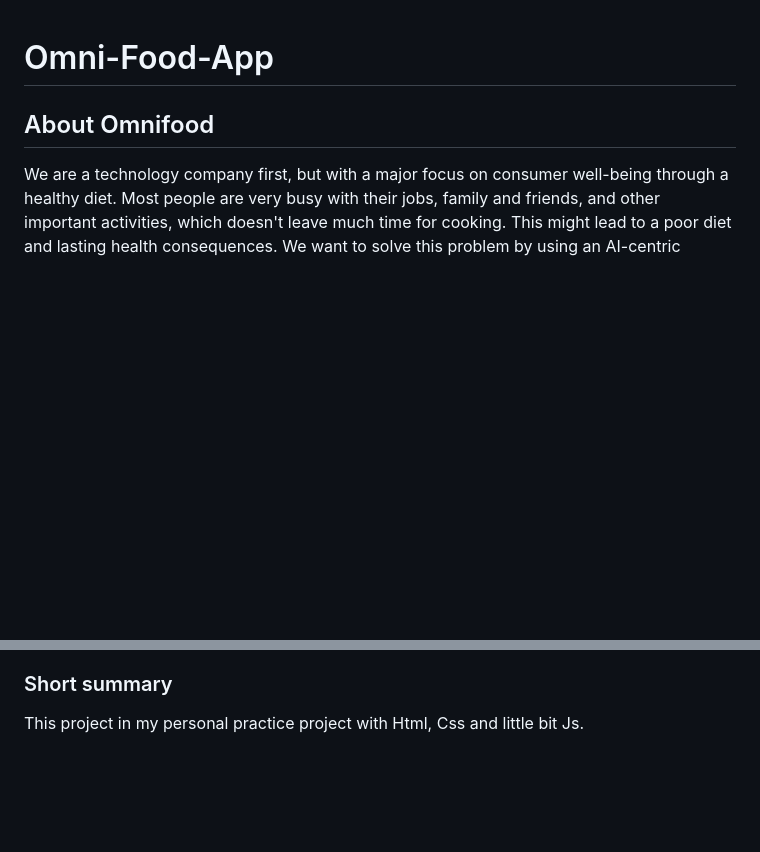
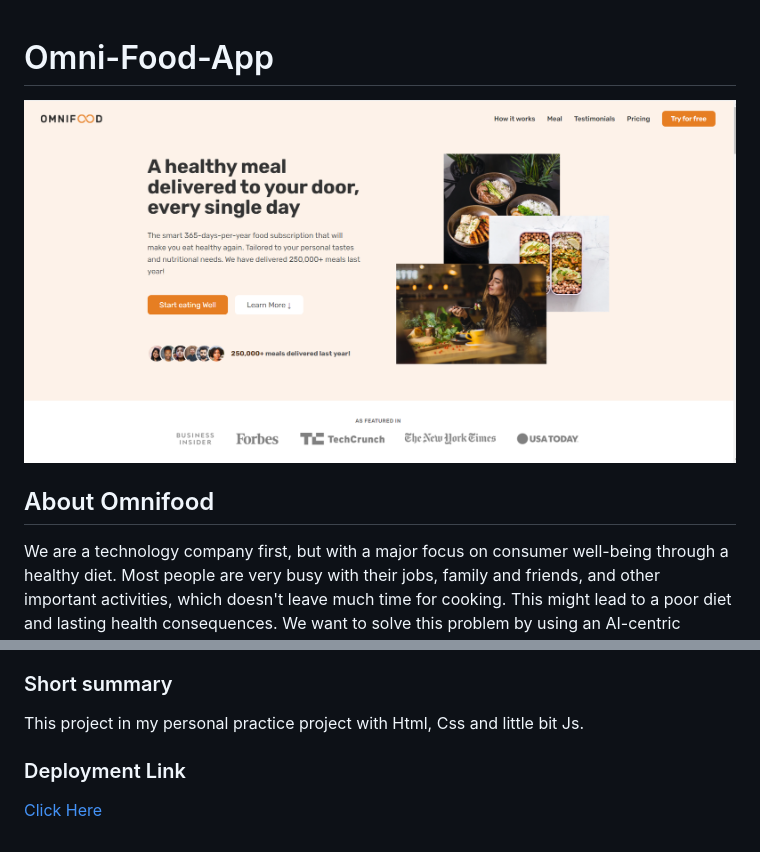
Before and after one commit to asifmehmood101/Omni-food-app, a Markdown page: README.md, 2 parts joined by grey strips. Rendered like a GitHub page; pictures changed too: content/img/thumbnail.PNG (added); blank space fills up the shorter version.

```diff
--- a/README.md
+++ b/README.md
@@ -1,4 +1,6 @@
 # Omni-Food-App
+
+![Omni-Food-App](./content/img/thumbnail.PNG)
 
 ## About Omnifood
 
@@ -7,3 +9,7 @@ We are a technology company first, but with a major focus on consumer well-being
 ### Short summary
 
 This project in my personal practice project with Html, Css and little bit Js.
+
+### Deployment Link
+
+[Click Here](https://omni-food-app.netlify.app/)
```
Also changed, not shown: 1 other file.
